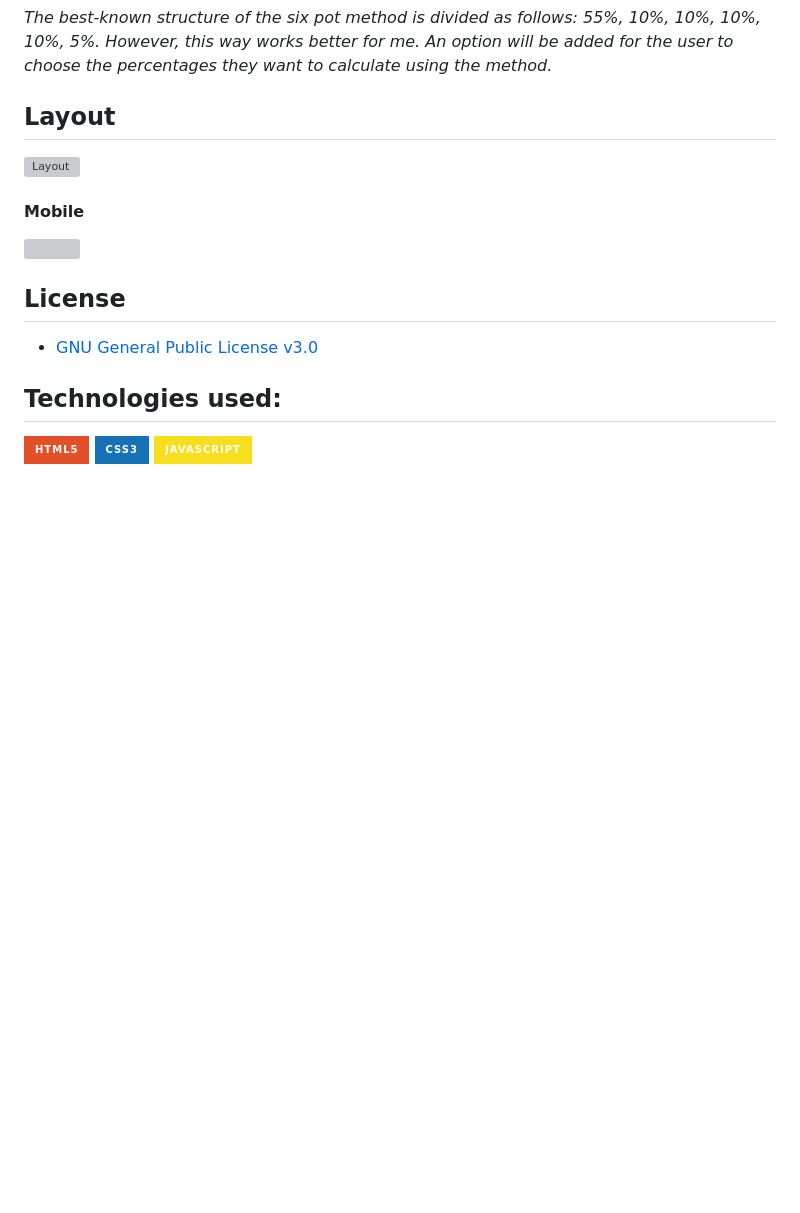
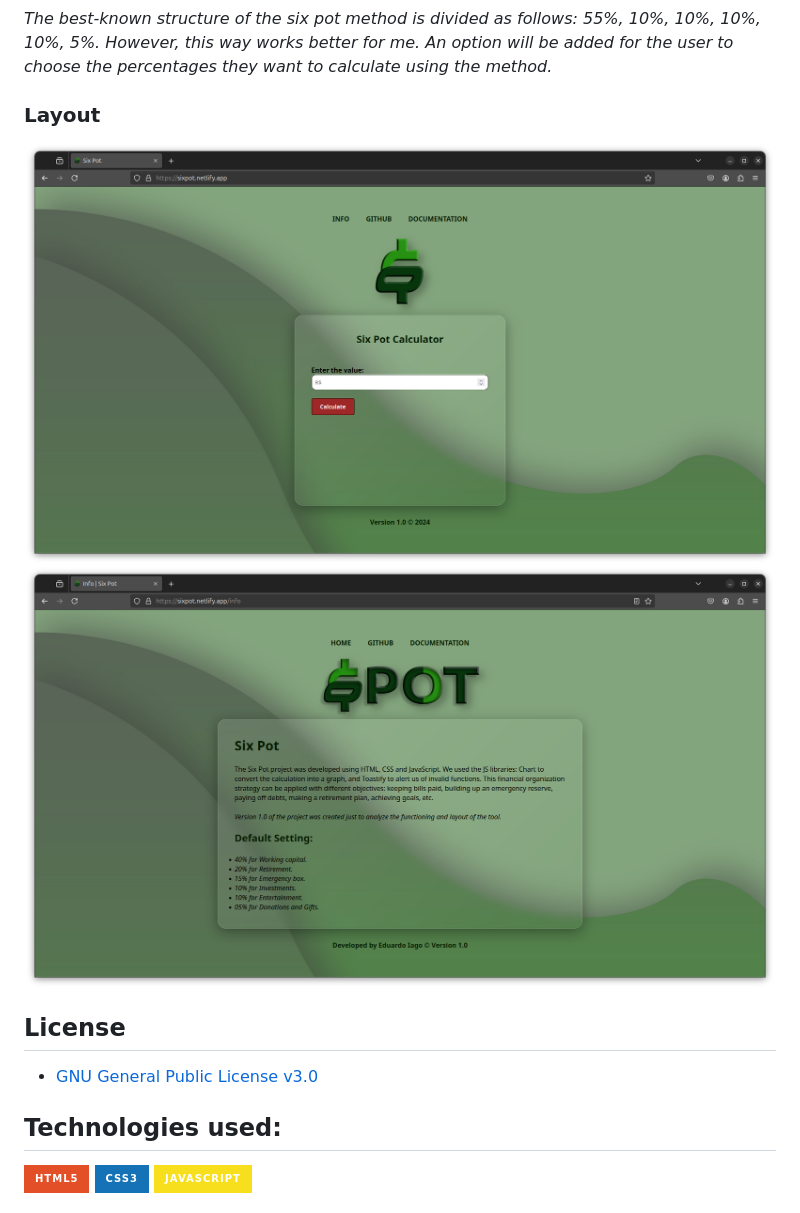
Before and after one commit to Eduardoiago/Six-Pot-Method, a Markdown page: README.md, the part around the change printed below. Rendered like a GitHub page; pictures changed too: assets/layout/layout-index.png (added), assets/layout/layout-info.png (added); badges without logos; blank space fills up the shorter version; grey boxes are pictures that could not be loaded.

```diff
--- a/README.md
+++ b/README.md
@@ -42,13 +42,11 @@ To see the project online just click on [HERE](https://sixpot.netlify.app) or en
 
 _The best-known structure of the six pot method is divided as follows: 55%, 10%, 10%, 10%, 10%, 5%. However, this way works better for me. An option will be added for the user to choose the percentages they want to calculate using the method._
 
-## Layout
+### Layout
 
-<img src="./assets/img/layout-web-index.png" alt="Layout">
+<img src="./assets/layout/layout-index.png" alt="Layout">
 
-#### Mobile
-
-<img src="./assets/img/layout-mobile.png">
+<img src="./assets/layout/layout-info.png" alt="Layout">
 
 ## License
  * [GNU General Public License v3.0](LICENSE)
```
Also changed, not shown: other parts of README.md (+2 -2 lines).
